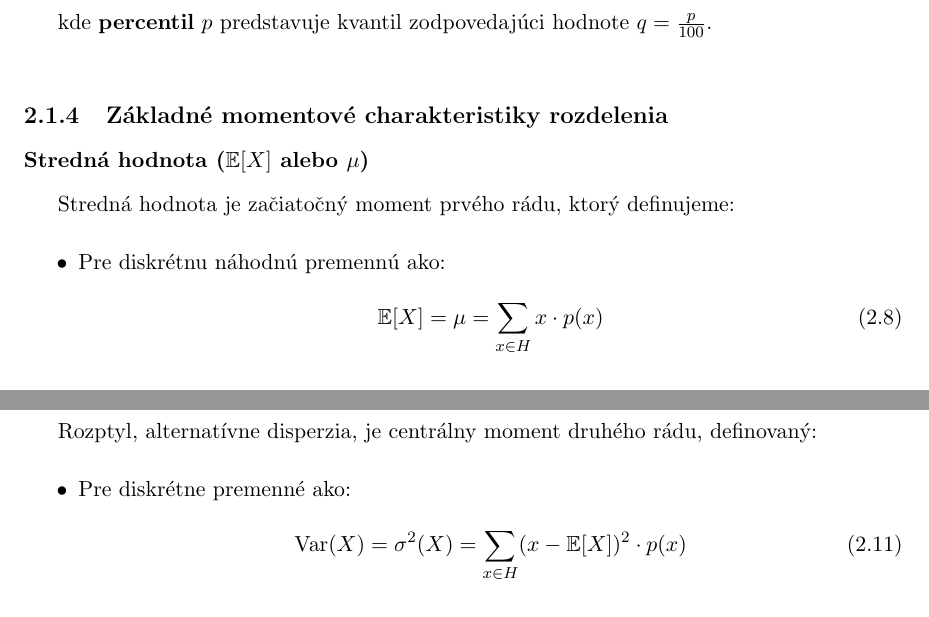
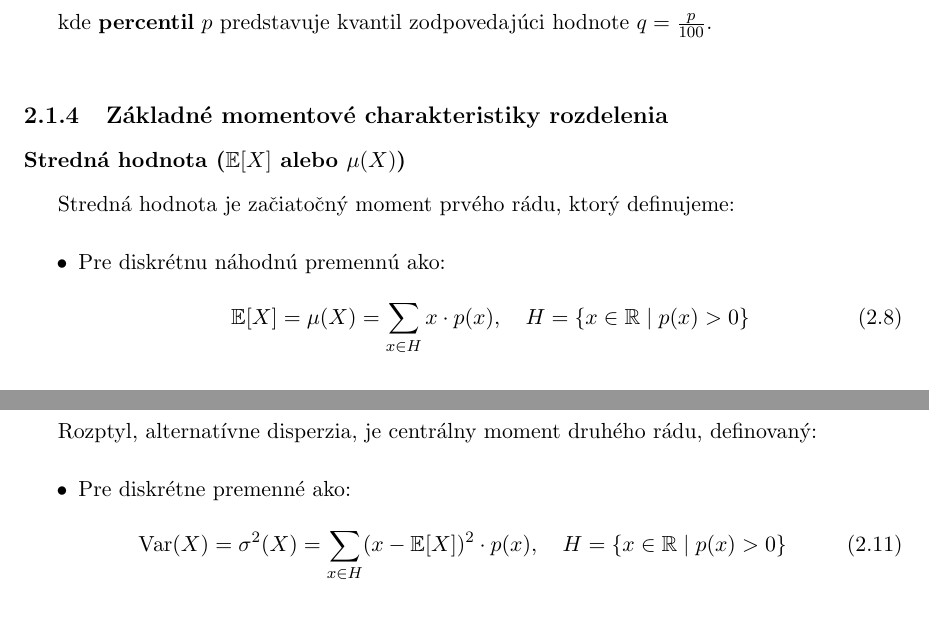
Before and after one commit to adamharmaniak/BiDistribApp, a LaTeX thesis (thesis/_SVK.tex, which reads thesis/Kapitola2.tex): two parts of page 8 of 31, joined at a grey line, cut so that both start at the same text. Compiled offline with pdfLaTeX.

Commit message:
Kapitola2 - mensie upravy

```diff
--- a/thesis/Kapitola2.tex
+++ b/thesis/Kapitola2.tex
@@ -77,14 +77,14 @@ kde \textbf{percentil} $p$ predstavuje kvantil zodpovedajúci hodnote $q = \frac
 
 \subsection{Základné momentové charakteristiky rozdelenia}
 
-\subsubsection{Stredná hodnota ($\mathbb{E}[X]$ alebo $\mu$)}
+\subsubsection{Stredná hodnota ($\mathbb{E}[X]$ alebo $\mu(X)$)}
 
 Stredná hodnota je začiatočný moment prvého rádu, ktorý definujeme:
 
 \begin{itemize}
   \item Pre diskrétnu náhodnú premennú ako:
   \begin{equation}
-    \mathbb{E}[X] = \mu = \sum_{x \in H} x \cdot p(x)
+    \mathbb{E}[X] = \mu(X) = \sum_{x \in H} x \cdot p(x), \quad H = \{ x \in \mathbb{R} \mid p(x) > 0 \}
   \end{equation}
   \item Pre spojitú náhodnú premennú ako:
   \begin{equation}
@@ -106,7 +106,7 @@ Rozptyl, alternatívne disperzia, je centrálny moment druhého rádu, definovan
 \begin{itemize}
   \item Pre diskrétne premenné ako:
   \begin{equation}
-  \mathrm{Var}(X) = \sigma^2(X) = \sum_{x \in H} (x - \mathbb{E}[X])^2 \cdot p(x)
+  \mathrm{Var}(X) = \sigma^2(X) = \sum_{x \in H} (x - \mathbb{E}[X])^2 \cdot p(x), \quad H = \{ x \in \mathbb{R} \mid p(x) > 0 \}
   \end{equation}
   \item Pre spojité premenné ako:
   \begin{equation}
```
Also changed, not shown: thesis/Kapitola2.tex (2 more changed lines).
